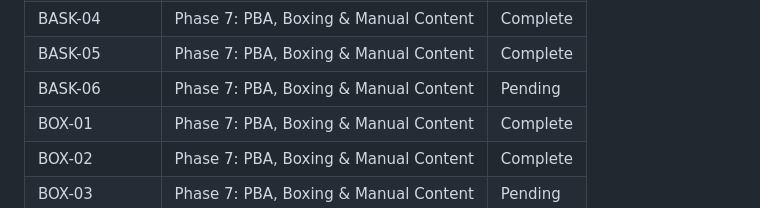
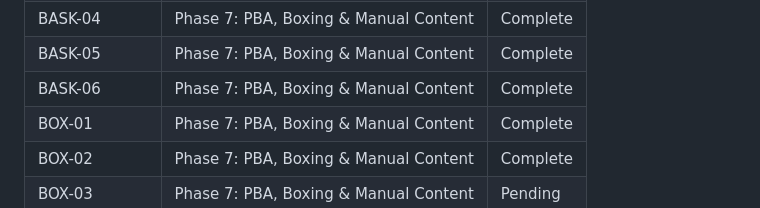
Before and after one commit to manueljcmatos/mytaya, a Markdown page: .planning/REQUIREMENTS.md, the part around one of its changes. Drawn GitHub-style.

```diff
--- a/.planning/REQUIREMENTS.md
+++ b/.planning/REQUIREMENTS.md
@@ -141,7 +141,7 @@ Which phases cover which requirements. Updated during roadmap creation.
 | BASK-03 | Phase 4: NBA Predictions & Statistics | Complete |
 | BASK-04 | Phase 7: PBA, Boxing & Manual Content | Complete |
 | BASK-05 | Phase 7: PBA, Boxing & Manual Content | Complete |
-| BASK-06 | Phase 7: PBA, Boxing & Manual Content | Pending |
+| BASK-06 | Phase 7: PBA, Boxing & Manual Content | Complete |
 | BOX-01 | Phase 7: PBA, Boxing & Manual Content | Complete |
 | BOX-02 | Phase 7: PBA, Boxing & Manual Content | Complete |
 | BOX-03 | Phase 7: PBA, Boxing & Manual Content | Pending |
```
Also changed, not shown: other parts of .planning/REQUIREMENTS.md (+1 -1 lines), .planning/STATE.md (+8 -5 lines), 1 other file.
